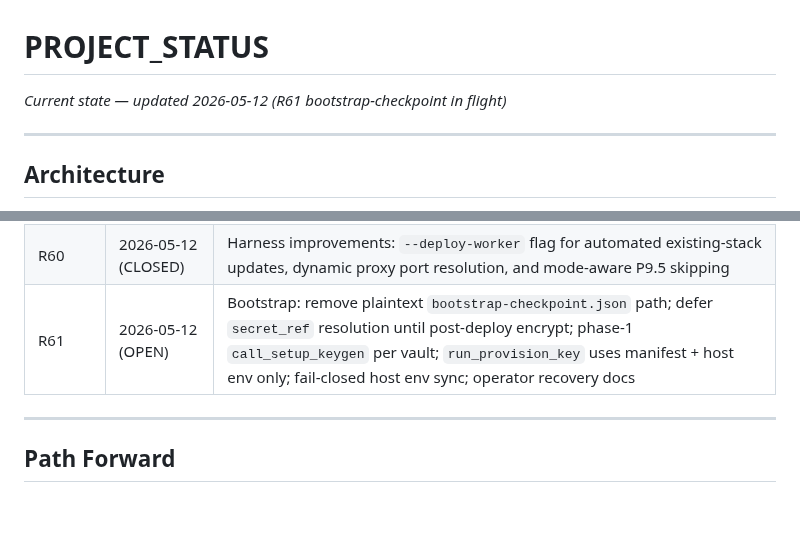
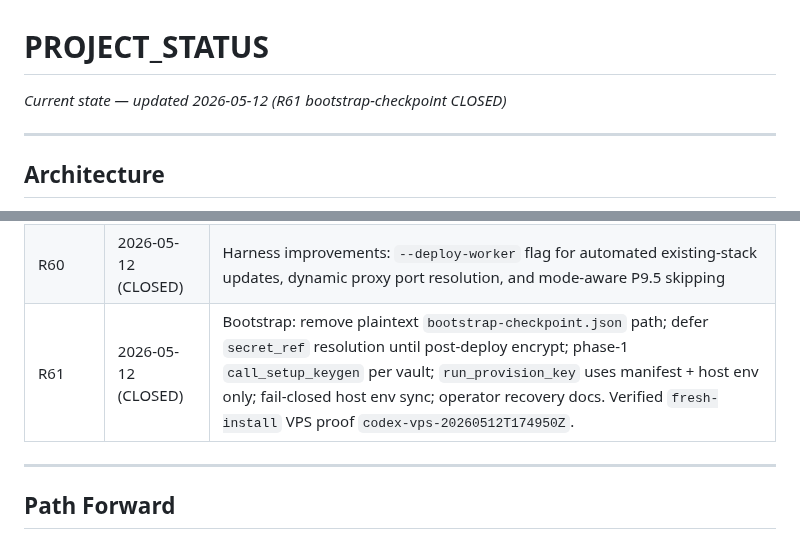
Before and after one commit to polysemic/Subumbra, a Markdown page: PROJECT_STATUS.md, 2 parts joined by grey strips. GitHub-like rendering; blank space fills up the shorter version.

```diff
--- a/PROJECT_STATUS.md
+++ b/PROJECT_STATUS.md
@@ -1,5 +1,5 @@
 # PROJECT_STATUS
-*Current state — updated 2026-05-12 (R61 bootstrap-checkpoint in flight)*
+*Current state — updated 2026-05-12 (R61 bootstrap-checkpoint CLOSED)*
 
 ---
 
@@ -131,7 +131,7 @@ Current pin: `main-latest@sha256:7c311546c25e7bb6e8cafede9fcd3d0d622ac636b5c9418
 | R58 | 2026-05-12 | Operator tuning: documented cadence/SEC-4, Compose log rotation on proxy/probe/bootstrap, volume migration doc accuracy, tombstone annotations only, removed `litellm/custom_callbacks.py` |
 | R59 | 2026-05-12 | Rate-limit hardening: unified Basic Auth failure counting under `--workers 1 --threads 4` Gunicorn model; documented thread-pool and IP masking semantics |
 | R60 | 2026-05-12 (CLOSED) | Harness improvements: `--deploy-worker` flag for automated existing-stack updates, dynamic proxy port resolution, and mode-aware P9.5 skipping |
-| R61 | 2026-05-12 (OPEN) | Bootstrap: remove plaintext `bootstrap-checkpoint.json` path; defer `secret_ref` resolution until post-deploy encrypt; phase-1 `call_setup_keygen` per vault; `run_provision_key` uses manifest + host env only; fail-closed host env sync; operator recovery docs |
+| R61 | 2026-05-12 (CLOSED) | Bootstrap: remove plaintext `bootstrap-checkpoint.json` path; defer `secret_ref` resolution until post-deploy encrypt; phase-1 `call_setup_keygen` per vault; `run_provision_key` uses manifest + host env only; fail-closed host env sync; operator recovery docs. Verified `fresh-install` VPS proof `codex-vps-20260512T174950Z`. |
 
 ---
 
```
Also changed, not shown: docs/council-memory.md (+4 -0 lines), docs/project-memory.md (+1 -0 lines).
